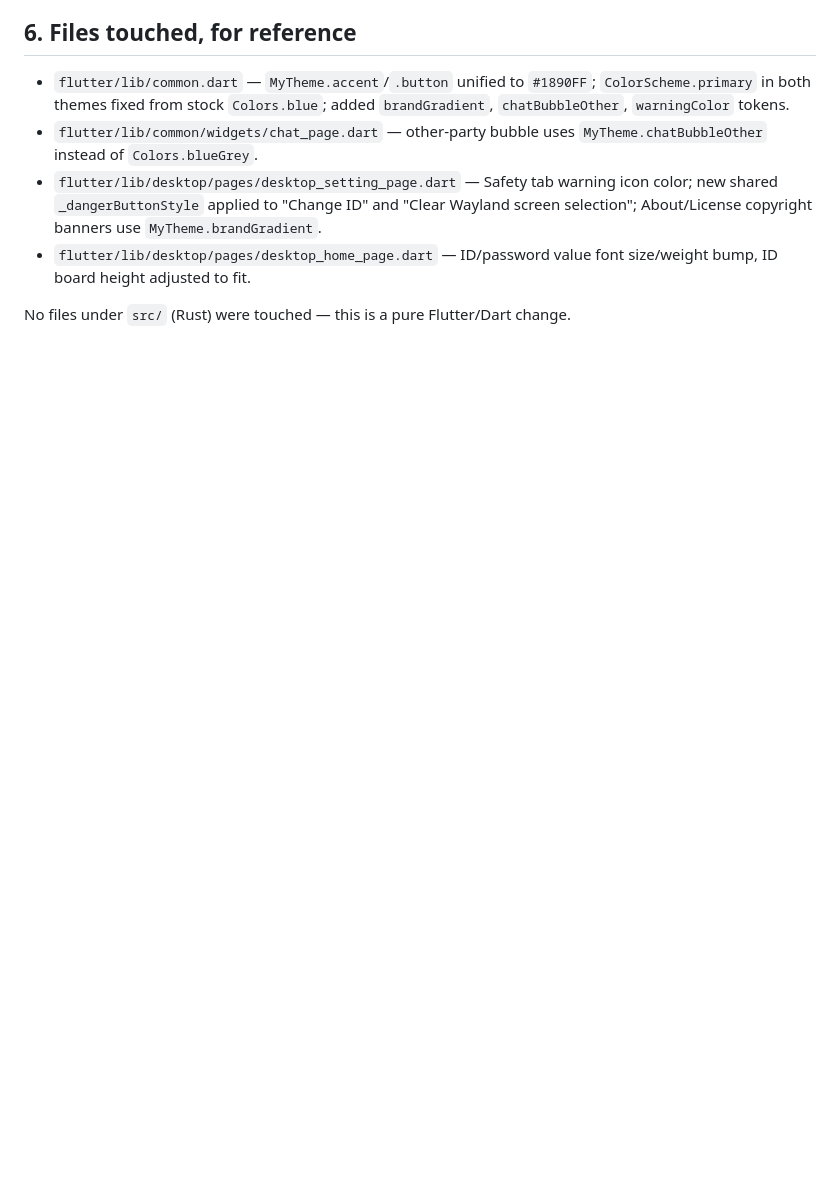
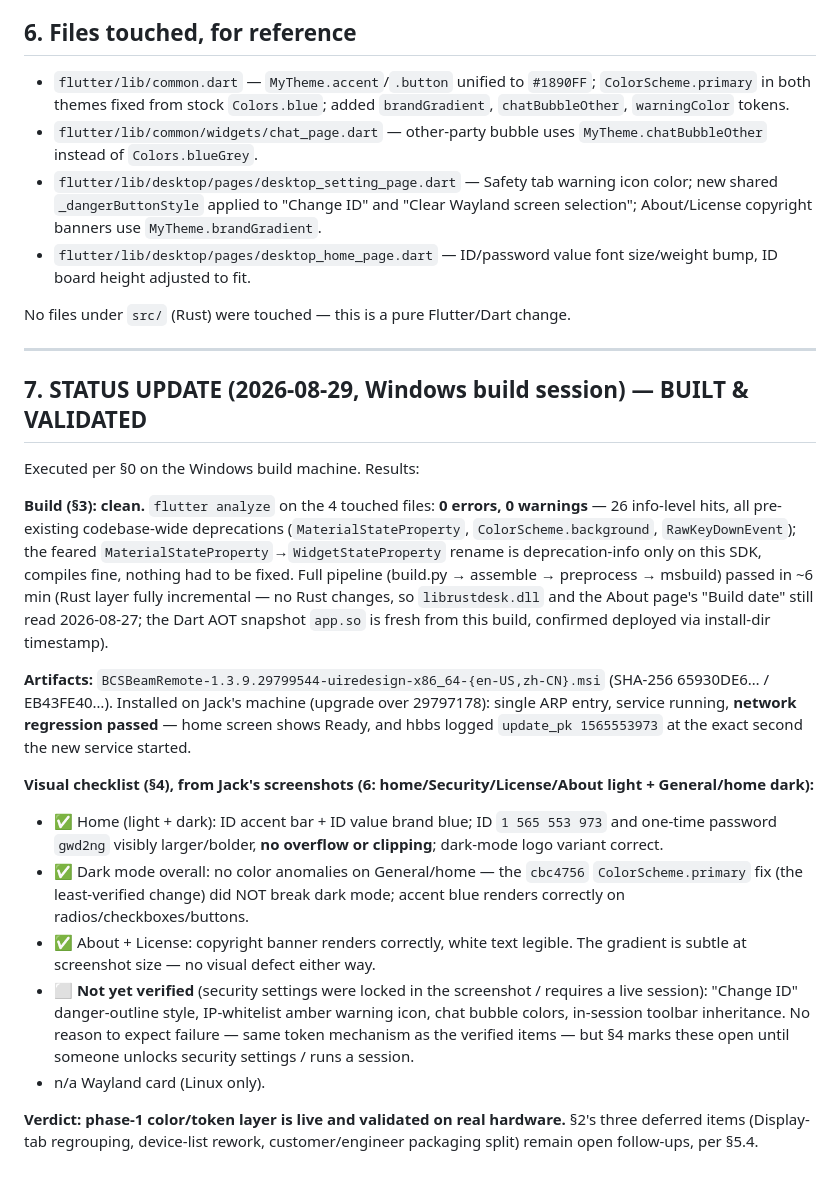
Before and after one commit to jackzhang2026/rustdesk-dedicated-repo, a Markdown page: HANDOFF_UI_REDESIGN_20260828.md, the part around the change. Drawn GitHub-style; blank space fills up the shorter version.

Commit message:
docs(handoff): UI redesign phase-1 build validated on real hardware
flutter analyze clean (0 errors; deprecation infos are pre-existing).
v1.3.9.29799544 installed over 29797178: single ARP entry, Ready,
hbbs update_pk at service start. Visual checklist passed from
screenshots (home/dark/About/License); Change ID danger style, amber
warning, chat bubbles, toolbar remain unverified (locked settings /
needs live session).

Co-Authored-By: Claude Fable 5 <noreply@anthropic.com>

```diff
--- a/HANDOFF_UI_REDESIGN_20260828.md
+++ b/HANDOFF_UI_REDESIGN_20260828.md
@@ -163,3 +163,47 @@ these changes will ever see.** If something doesn't compile, it's most likely on
   bump, ID board height adjusted to fit.
 
 No files under `src/` (Rust) were touched — this is a pure Flutter/Dart change.
+
+---
+
+## 7. STATUS UPDATE (2026-08-29, Windows build session) — BUILT & VALIDATED
+
+Executed per §0 on the Windows build machine. Results:
+
+**Build (§3): clean.** `flutter analyze` on the 4 touched files: **0 errors, 0
+warnings** — 26 info-level hits, all pre-existing codebase-wide deprecations
+(`MaterialStateProperty`, `ColorScheme.background`, `RawKeyDownEvent`); the feared
+`MaterialStateProperty`→`WidgetStateProperty` rename is deprecation-info only on this
+SDK, compiles fine, nothing had to be fixed. Full pipeline (build.py → assemble →
+preprocess → msbuild) passed in ~6 min (Rust layer fully incremental — no Rust
+changes, so `librustdesk.dll` and the About page's "Build date" still read
+2026-08-27; the Dart AOT snapshot `app.so` is fresh from this build, confirmed
+deployed via install-dir timestamp).
+
+**Artifacts:** `BCSBeamRemote-1.3.9.29799544-uiredesign-x86_64-{en-US,zh-CN}.msi`
+(SHA-256 65930DE6… / EB43FE40…). Installed on Jack's machine (upgrade over
+29797178): single ARP entry, service running, **network regression passed** — home
+screen shows Ready, and hbbs logged `update_pk 1565553973` at the exact second the
+new service started.
+
+**Visual checklist (§4), from Jack's screenshots (6: home/Security/License/About
+light + General/home dark):**
+
+- ✅ Home (light + dark): ID accent bar + ID value brand blue; ID `1 565 553 973`
+  and one-time password `gwd2ng` visibly larger/bolder, **no overflow or clipping**;
+  dark-mode logo variant correct.
+- ✅ Dark mode overall: no color anomalies on General/home — the `cbc4756`
+  `ColorScheme.primary` fix (the least-verified change) did NOT break dark mode;
+  accent blue renders correctly on radios/checkboxes/buttons.
+- ✅ About + License: copyright banner renders correctly, white text legible. The
+  gradient is subtle at screenshot size — no visual defect either way.
+- ⬜ **Not yet verified** (security settings were locked in the screenshot /
+  requires a live session): "Change ID" danger-outline style, IP-whitelist amber
+  warning icon, chat bubble colors, in-session toolbar inheritance. No reason to
+  expect failure — same token mechanism as the verified items — but §4 marks these
+  open until someone unlocks security settings / runs a session.
+- n/a Wayland card (Linux only).
+
+**Verdict: phase-1 color/token layer is live and validated on real hardware.**
+§2's three deferred items (Display-tab regrouping, device-list rework,
+customer/engineer packaging split) remain open follow-ups, per §5.4.
```
